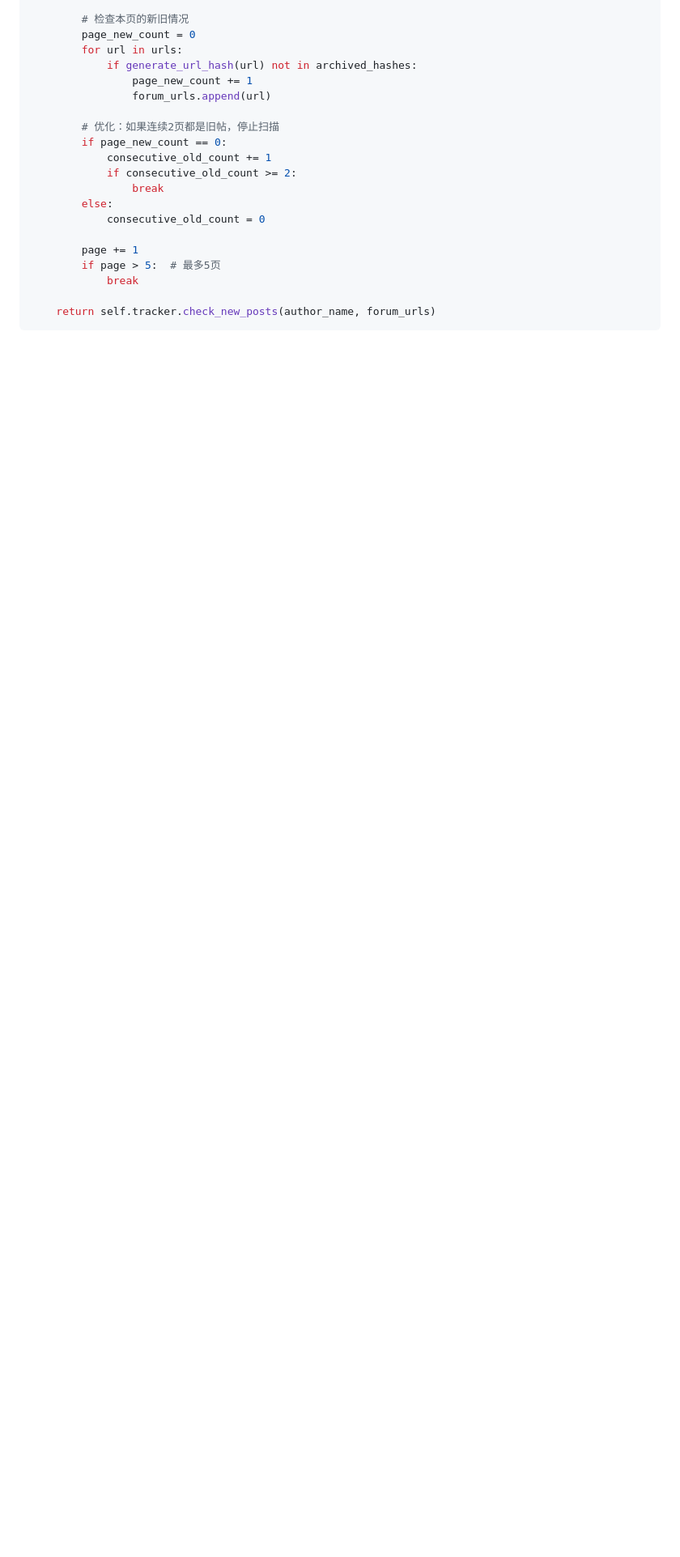
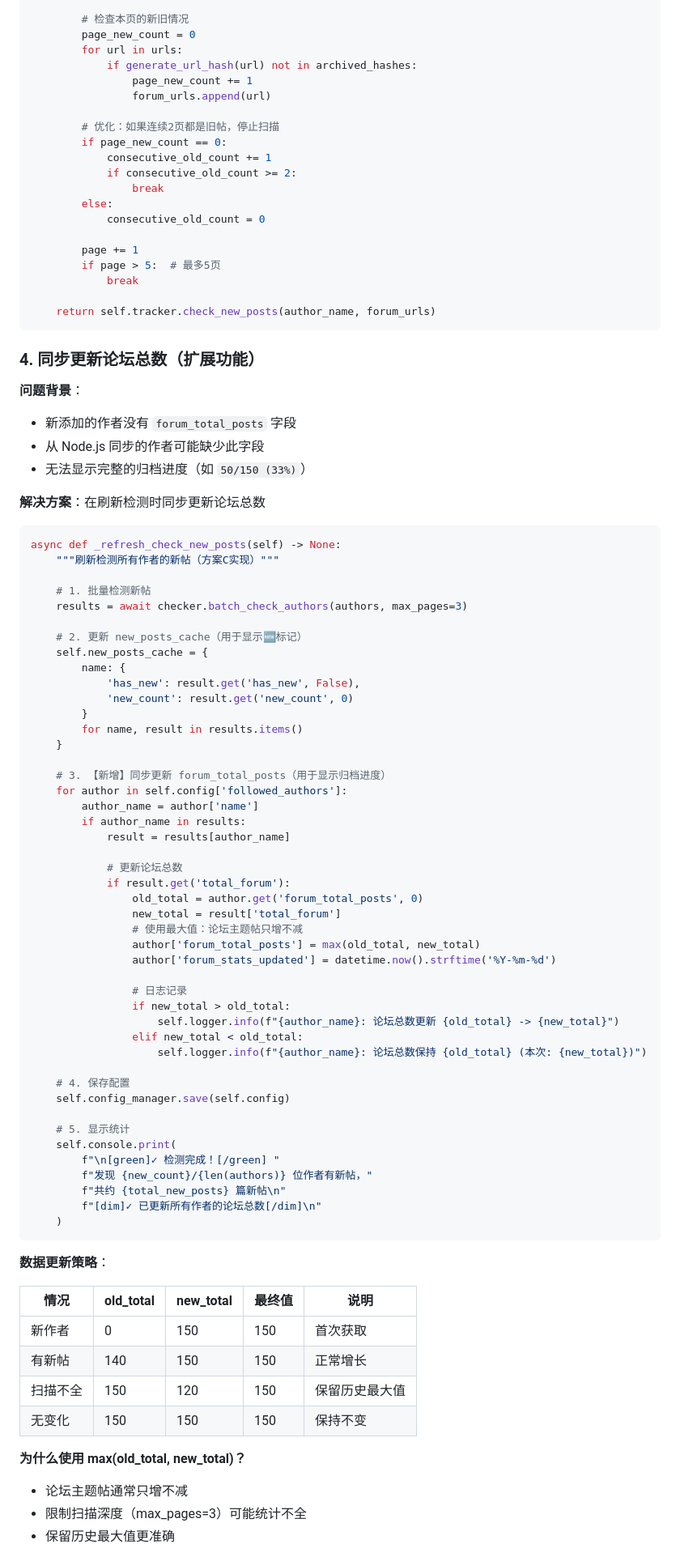
Before and after one commit to Vitizela/clclaw, a Markdown page: REFRESH_NEW_POSTS_FEATURE_DESIGN.md, the part around one of its changes. Shown at 81% size. Drawn GitHub-style; blank space fills up the shorter version.

````diff
--- a/REFRESH_NEW_POSTS_FEATURE_DESIGN.md
+++ b/REFRESH_NEW_POSTS_FEATURE_DESIGN.md
@@ -376,3 +387,75 @@ async def check_new_posts_incremental(self, author_name: str) -> Dict:
 
     return self.tracker.check_new_posts(author_name, forum_urls)
 ```
+
+### 4. 同步更新论坛总数（扩展功能）
+
+**问题背景**：
+- 新添加的作者没有 `forum_total_posts` 字段
+- 从 Node.js 同步的作者可能缺少此字段
+- 无法显示完整的归档进度（如 `50/150 (33%)`）
+
+**解决方案**：在刷新检测时同步更新论坛总数
+
+```python
+async def _refresh_check_new_posts(self) -> None:
+    """刷新检测所有作者的新帖（方案C实现）"""
+
+    # 1. 批量检测新帖
+    results = await checker.batch_check_authors(authors, max_pages=3)
+
+    # 2. 更新 new_posts_cache（用于显示🆕标记）
+    self.new_posts_cache = {
+        name: {
+            'has_new': result.get('has_new', False),
+            'new_count': result.get('new_count', 0)
+        }
+        for name, result in results.items()
+    }
+
+    # 3. 【新增】同步更新 forum_total_posts（用于显示归档进度）
+    for author in self.config['followed_authors']:
+        author_name = author['name']
+        if author_name in results:
+            result = results[author_name]
+
+            # 更新论坛总数
+            if result.get('total_forum'):
+                old_total = author.get('forum_total_posts', 0)
+                new_total = result['total_forum']
+                # 使用最大值：论坛主题帖只增不减
+                author['forum_total_posts'] = max(old_total, new_total)
+                author['forum_stats_updated'] = datetime.now().strftime('%Y-%m-%d')
+
+                # 日志记录
+                if new_total > old_total:
+                    self.logger.info(f"{author_name}: 论坛总数更新 {old_total} -> {new_total}")
+                elif new_total < old_total:
+                    self.logger.info(f"{author_name}: 论坛总数保持 {old_total} (本次: {new_total})")
+
+    # 4. 保存配置
+    self.config_manager.save(self.config)
+
+    # 5. 显示统计
+    self.console.print(
+        f"\n[green]✓ 检测完成！[/green] "
+        f"发现 {new_count}/{len(authors)} 位作者有新帖，"
+        f"共约 {total_new_posts} 篇新帖\n"
+        f"[dim]✓ 已更新所有作者的论坛总数[/dim]\n"
+    )
+```
+
+**数据更新策略**：
+
+| 情况 | old_total | new_total | 最终值 | 说明 |
+|-----|----------|-----------|-------|------|
+| 新作者 | 0 | 150 | 150 | 首次获取 |
+| 有新帖 | 140 | 150 | 150 | 正常增长 |
+| 扫描不全 | 150 | 120 | 150 | 保留历史最大值 |
+| 无变化 | 150 | 150 | 150 | 保持不变 |
+
+**为什么使用 max(old_total, new_total)？**
+- 论坛主题帖通常只增不减
+- 限制扫描深度（max_pages=3）可能统计不全
+- 保留历史最大值更准确
+
````
Also changed, not shown: other parts of REFRESH_NEW_POSTS_FEATURE_DESIGN.md (+77 -5 lines), FEATURES_DESIGN_OVERVIEW.md (+14 -5 lines).
